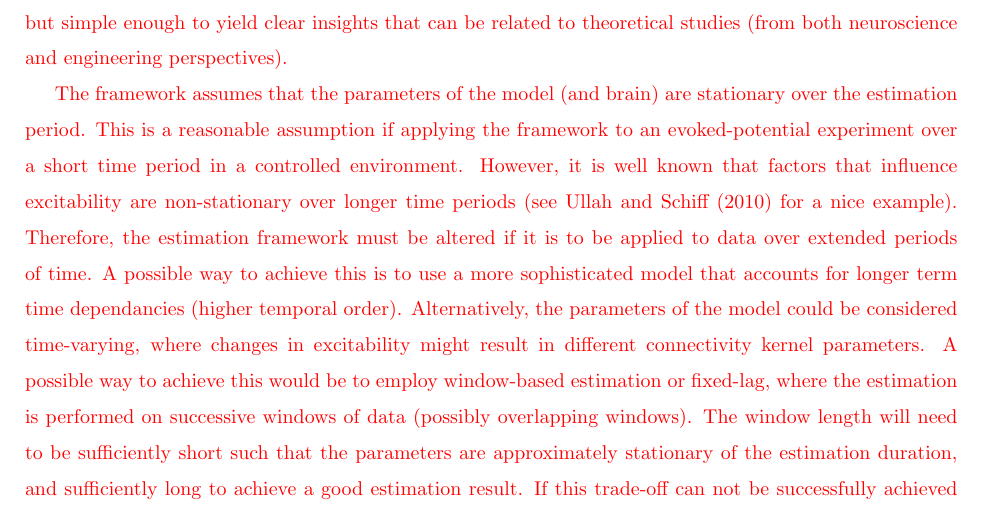
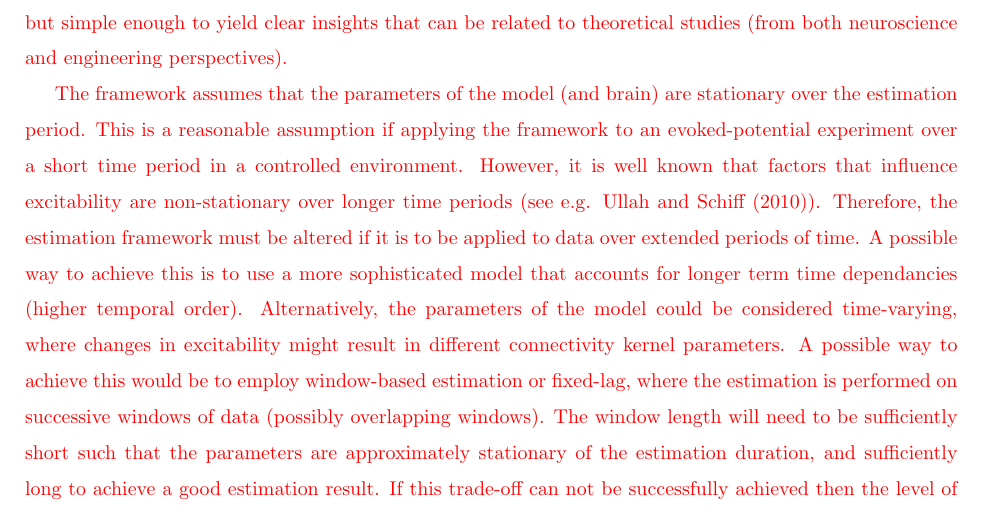
Before and after one commit to mikedewar/BrainIDE, a LaTeX paper (ltx/first_order_framework/LaTeX_Manuscript.tex): part of page 23 of 55, cut so that both start at the same text. Compiled offline with pdfLaTeX.

Commit message:
removed the word 'nice' from line 625. I'm worried we're getting a bit too chatty in this document!

```diff
--- a/ltx/first_order_framework/LaTeX_Manuscript.tex
+++ b/ltx/first_order_framework/LaTeX_Manuscript.tex
@@ -622,7 +622,7 @@ The development of the estimation framework also has implications for theoretica
 
 \dean{An advantage in using a lumped-parameter field model over a more detailed mathematical description is that the myriad of parameters that might influence excitability, such as specific ion concentrations, are considered to be lumped into the connectivity kernel coefficients that effectively describe the net system gain. In this way a minimal number of assumptions are made. A major challenge in data assimilation for the mass action of the brain is to make models sufficiently detailed such that the parameters are meaningful, but simple enough to yield clear insights that can be related to theoretical studies (from both neuroscience and engineering perspectives).}
 
-\dean{The framework assumes that the parameters of the model (and brain) are stationary over the estimation period. This is a reasonable assumption if applying the framework to an evoked-potential experiment over a short time period in a controlled environment. However, it is well known that factors that influence excitability are non-stationary over longer time periods (see \citet{Ullah2010} for a nice example). Therefore, the estimation framework must be altered if it is to be applied to data over extended periods of time. A possible way to achieve this is to use a more sophisticated model that accounts for longer term time dependancies (higher temporal order). Alternatively, the parameters of the model could be considered time-varying, where changes in excitability might result in different connectivity kernel parameters. A possible way to achieve this would be to employ window-based estimation or fixed-lag, where the estimation is performed on successive windows of data (possibly overlapping windows). The window length will need to be sufficiently short such that the parameters are approximately stationary of the estimation duration, and sufficiently long to achieve a good estimation result. If this trade-off can not be successfully achieved then the level of detail in the model must be increased. A real-time implementation can also be achieved using the UKF \parham{and an online recursive LS estimator (see \citet{Ljung1999} for example)}. }
+\dean{The framework assumes that the parameters of the model (and brain) are stationary over the estimation period. This is a reasonable assumption if applying the framework to an evoked-potential experiment over a short time period in a controlled environment. However, it is well known that factors that influence excitability are non-stationary over longer time periods (see e.g. \citet{Ullah2010}). Therefore, the estimation framework must be altered if it is to be applied to data over extended periods of time. A possible way to achieve this is to use a more sophisticated model that accounts for longer term time dependancies (higher temporal order). Alternatively, the parameters of the model could be considered time-varying, where changes in excitability might result in different connectivity kernel parameters. A possible way to achieve this would be to employ window-based estimation or fixed-lag, where the estimation is performed on successive windows of data (possibly overlapping windows). The window length will need to be sufficiently short such that the parameters are approximately stationary of the estimation duration, and sufficiently long to achieve a good estimation result. If this trade-off can not be successfully achieved then the level of detail in the model must be increased. A real-time implementation can also be achieved using the UKF \parham{and an online recursive LS estimator (see \citet{Ljung1999} for example)}. }
 
 \dean{We have assumed that the model can be discretized by the first order Euler method. This discretization may change the properties of the stochastic nonlinear system. An alternative is to use the LL method....}
 
```
